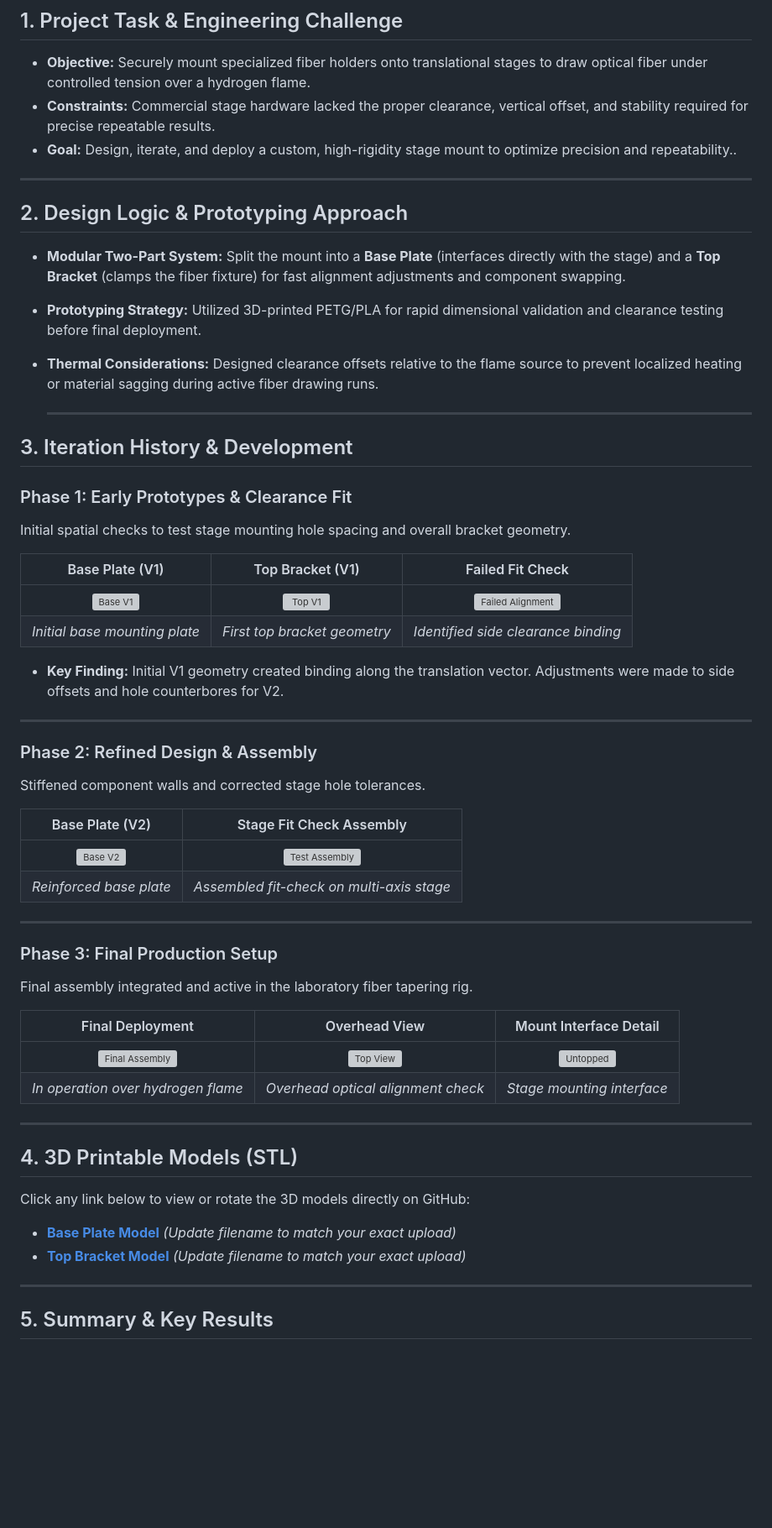
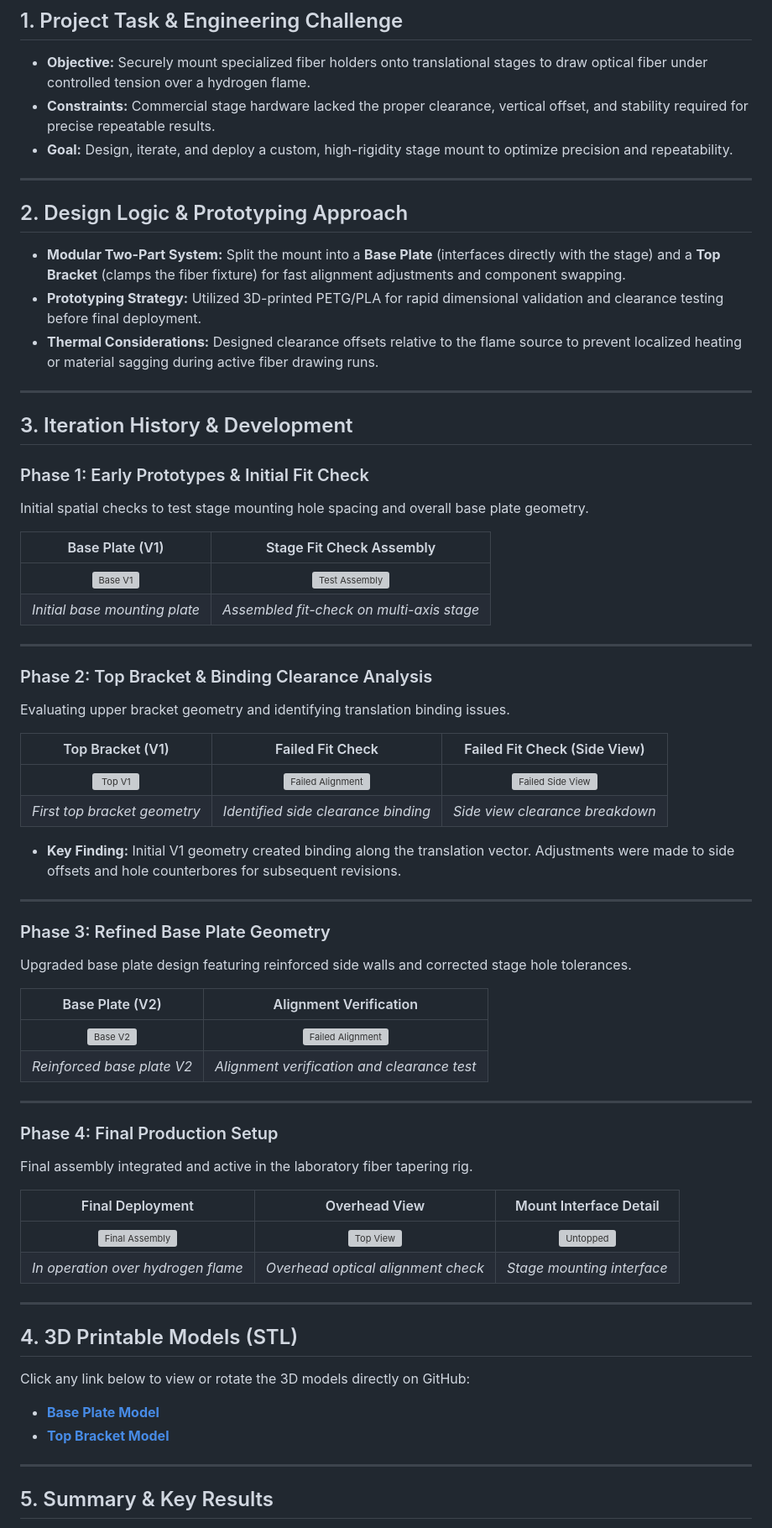
Before and after one commit to jjuca9068/Optics-Lab, a Markdown page: README.md, the part around the change. Shown at 84% size. Drawn GitHub-style; blank space fills up the shorter version; grey boxes are pictures that could not be loaded.

Commit message:
Revise README for clarity and updated project phases
Updated project goals and phases for clarity and consistency. Adjusted terminology for better understanding of design iterations.

```diff
--- a/README.md
+++ b/README.md
@@ -4,7 +4,7 @@ Personal portfolio and technical projects for the MTSU Quantum Optics Lab, featu
 ## 1. Project Task & Engineering Challenge
 * **Objective:** Securely mount specialized fiber holders onto translational stages to draw optical fiber under controlled tension over a hydrogen flame.
 * **Constraints:** Commercial stage hardware lacked the proper clearance, vertical offset, and stability required for precise repeatable results.
-* **Goal:** Design, iterate, and deploy a custom, high-rigidity stage mount to optimize precision and repeatability..
+* **Goal:** Design, iterate, and deploy a custom, high-rigidity stage mount to optimize precision and repeatability.
 
 ---
 
@@ -13,33 +13,43 @@ Personal portfolio and technical projects for the MTSU Quantum Optics Lab, featu
 * **Prototyping Strategy:** Utilized 3D-printed PETG/PLA for rapid dimensional validation and clearance testing before final deployment.
 * **Thermal Considerations:** Designed clearance offsets relative to the flame source to prevent localized heating or material sagging during active fiber drawing runs.
 
-  ---
+---
 
 ## 3. Iteration History & Development
 
-### Phase 1: Early Prototypes & Clearance Fit
-Initial spatial checks to test stage mounting hole spacing and overall bracket geometry.
+### Phase 1: Early Prototypes & Initial Fit Check
+Initial spatial checks to test stage mounting hole spacing and overall base plate geometry.
 
-| Base Plate (V1) | Top Bracket (V1) | Failed Fit Check |
-| :---: | :---: | :---: |
-| ![Base V1](Base-V1.jpeg) | ![Top V1](Top-V1.jpeg) | ![Failed Alignment](Base-Top-Failed.jpeg) |
-| *Initial base mounting plate* | *First top bracket geometry* | *Identified side clearance binding* |
-
-* **Key Finding:** Initial V1 geometry created binding along the translation vector. Adjustments were made to side offsets and hole counterbores for V2.
+| Base Plate (V1) | Stage Fit Check Assembly |
+| :---: | :---: |
+| ![Base V1](Base-V1.jpeg) | ![Test Assembly](Test-Base-V1.jpeg) |
+| *Initial base mounting plate* | *Assembled fit-check on multi-axis stage* |
 
 ---
 
-### Phase 2: Refined Design & Assembly
-Stiffened component walls and corrected stage hole tolerances.
+### Phase 2: Top Bracket & Binding Clearance Analysis
+Evaluating upper bracket geometry and identifying translation binding issues.
 
-| Base Plate (V2) | Stage Fit Check Assembly |
-| :---: | :---: |
-| ![Base V2](Base-V2.jpeg) | ![Test Assembly](Test-Base-V1.jpeg) |
-| *Reinforced base plate* | *Assembled fit-check on multi-axis stage* |
+| Top Bracket (V1) | Failed Fit Check | Failed Fit Check (Side View) |
+| :---: | :---: | :---: |
+| ![Top V1](Top-V1.jpeg) | ![Failed Alignment](Base-Top-Failed.jpeg) | ![Failed Side View](Base-Top-Failed-SideView.jpeg) |
+| *First top bracket geometry* | *Identified side clearance binding* | *Side view clearance breakdown* |
+
+* **Key Finding:** Initial V1 geometry created binding along the translation vector. Adjustments were made to side offsets and hole counterbores for subsequent revisions.
 
 ---
 
-### Phase 3: Final Production Setup
+### Phase 3: Refined Base Plate Geometry
+Upgraded base plate design featuring reinforced side walls and corrected stage hole tolerances.
+
+| Base Plate (V2) | Alignment Verification |
+| :---: | :---: |
+| ![Base V2](Base-V2.jpeg) | ![Failed Alignment](Base-Top-Failed.jpeg) |
+| *Reinforced base plate V2* | *Alignment verification and clearance test* |
+
+---
+
+### Phase 4: Final Production Setup
 Final assembly integrated and active in the laboratory fiber tapering rig.
 
 | Final Deployment | Overhead View | Mount Interface Detail |
@@ -53,8 +63,8 @@ Final assembly integrated and active in the laboratory fiber tapering rig.
 
 Click any link below to view or rotate the 3D models directly on GitHub:
 
-* **[Base Plate Model](Base-Plate-V2.stl)** *(Update filename to match your exact upload)*
-* **[Top Bracket Model](Top-Mount-V2.stl)** *(Update filename to match your exact upload)*
+* **[Base Plate Model](Base-Plate-V2.stl)**
+* **[Top Bracket Model](Top-Mount-V2.stl)**
 
 ---
 
```
